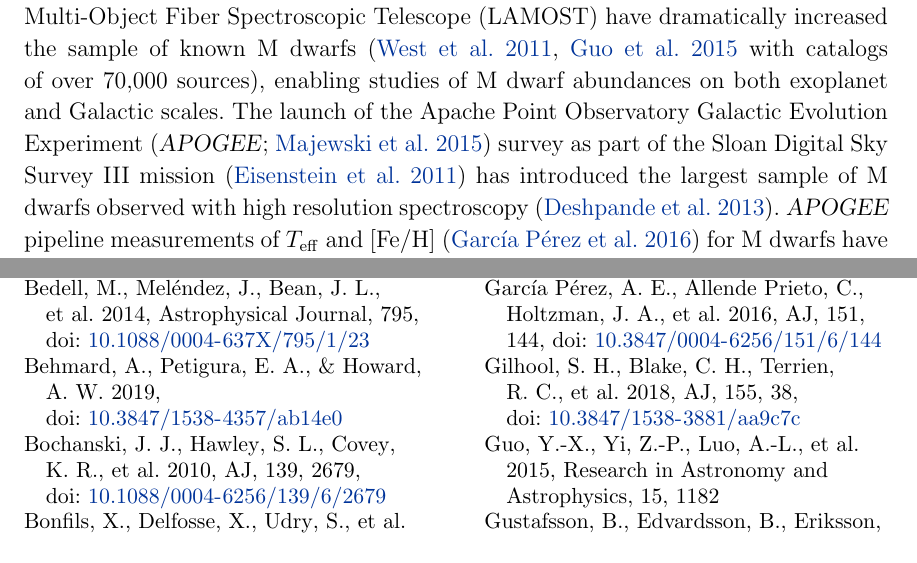
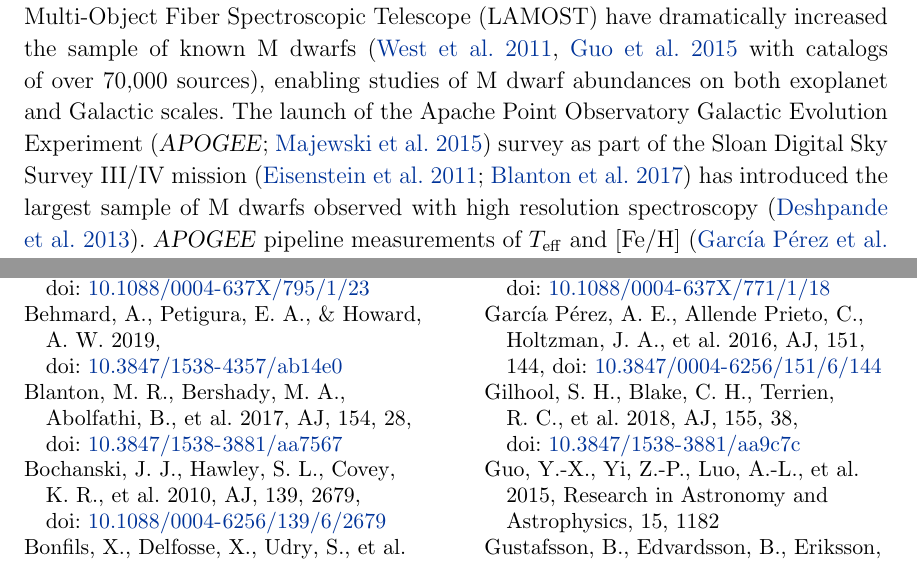
Before and after one commit to jbirky/Mdwarf_project, a LaTeX paper (paper/draft.tex): two parts of pages 2 and 31 of 32, joined at a grey line, cut so that both start at the same text. Compiled offline with pdfLaTeX.

Commit message:
little tweaks

```diff
--- a/paper/draft.tex
+++ b/paper/draft.tex
@@ -115,6 +115,6 @@
 
 Advances in instrumentation with the launch of several spectroscopic surveys in the past decade, such as the Sloan Digital Sky Survey (SDSS), and the Large Sky Area Multi-Object Fiber Spectroscopic Telescope (LAMOST) have dramatically increased the sample of known M dwarfs (\citealt{West:2011}, \citealt{Guo:2015} with catalogs of over 70,000 sources), enabling studies of M dwarf abundances on both exoplanet and Galactic scales.
-The launch of the Apache Point Observatory Galactic Evolution Experiment (\apogee; \citealt{Majewski:2015}) survey as part of the Sloan Digital Sky Survey III mission \citep{Eisenstein:2011} has introduced the largest sample of M dwarfs observed with high resolution spectroscopy \citep{Desphande:2013}. \apogee\ pipeline measurements of $\teff$ and $\feh$ \citep{Perez:2016} for M dwarfs have only been determined to 100\,K and 0.18\,dex down to $T_{\rm eff}\sim3550\,$K using atmospheric models \citep{Schmidt:2016}.
+The launch of the Apache Point Observatory Galactic Evolution Experiment (\apogee; \citealt{Majewski:2015}) survey as part of the Sloan Digital Sky Survey III/IV mission \citep{Eisenstein:2011,Blanton:2017} has introduced the largest sample of M dwarfs observed with high resolution spectroscopy \citep{Desphande:2013}. \apogee\ pipeline measurements of $\teff$ and $\feh$ \citep{Perez:2016} for M dwarfs have only been determined to 100\,K and 0.18\,dex down to $T_{\rm eff}\sim3550\,$K using atmospheric models \citep{Schmidt:2016}.
 
 Elemental abundance measurements from high resolution spectra of F, G, and K stars have achieved extremely high precision (down to $0.01-0.03$\,dex; \citealt{Nissen2018}) enabled by improvements in atmospheric models, including realistic 3D local thermodynamic equilibrium (LTE) assumptions \citep{Asplund2005}, and differential abundance techniques using equivalent widths \citep{Bedell2014}. However, the determination of precise metallicities for M dwarfs has remained a long-standing challenge due to the formation of complex diatomic and triatomic molecular bands at M dwarf temperature regimes, particularly TiO and VO dominating the optical spectrum, H$_2$O and CO for the infrared, and hydride bands (FeH, CaH, CrH, MgH, etc.) present in the spectra of the latest spectral types \citep{Allard1997}.
 In particular, atmospheric models fail to reproduce spectral features \citep[e.g.,][]{Mann:2013c} due to incomplete line lists and opacities, and the presence of millions of weak, blended transitions, and the lack of continuum in a spectrum, all make it difficult to deconvolve individual features and extract line strengths from equivalent widths. The combination of these effects creates fundamental limitations to explore the information content available out of high resolution spectra using a traditional comparison to atmosphere models.
```
Also changed, not shown: paper/draft.tex (2 more changed lines).
